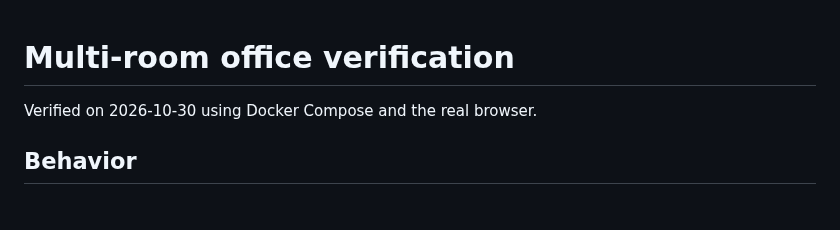
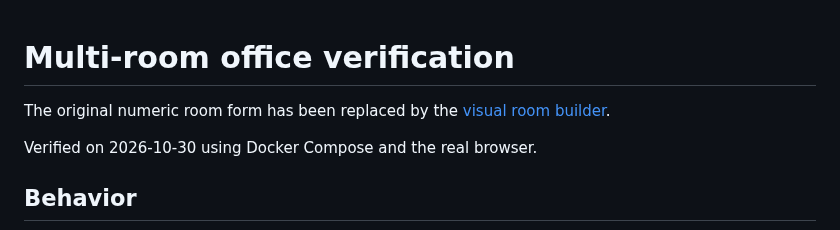
Before and after one commit to Sin1apachai/gangagent, a Markdown page: docs/office-rooms-report.md, the part around the change. Drawn GitHub-style; blank space fills up the shorter version.

```diff
--- a/docs/office-rooms-report.md
+++ b/docs/office-rooms-report.md
@@ -1,4 +1,6 @@
 # Multi-room office verification
+
+The original numeric room form has been replaced by the [visual room builder](visual-room-builder-report.md).
 
 Verified on 2026-10-30 using Docker Compose and the real browser.
 
```
Also changed, not shown: README.md (+15 -2 lines), docs/visual-room-builder-report.md (added, +22 -0 lines), docs/images/visual-room-builder.jpg (added), 8 other files.
